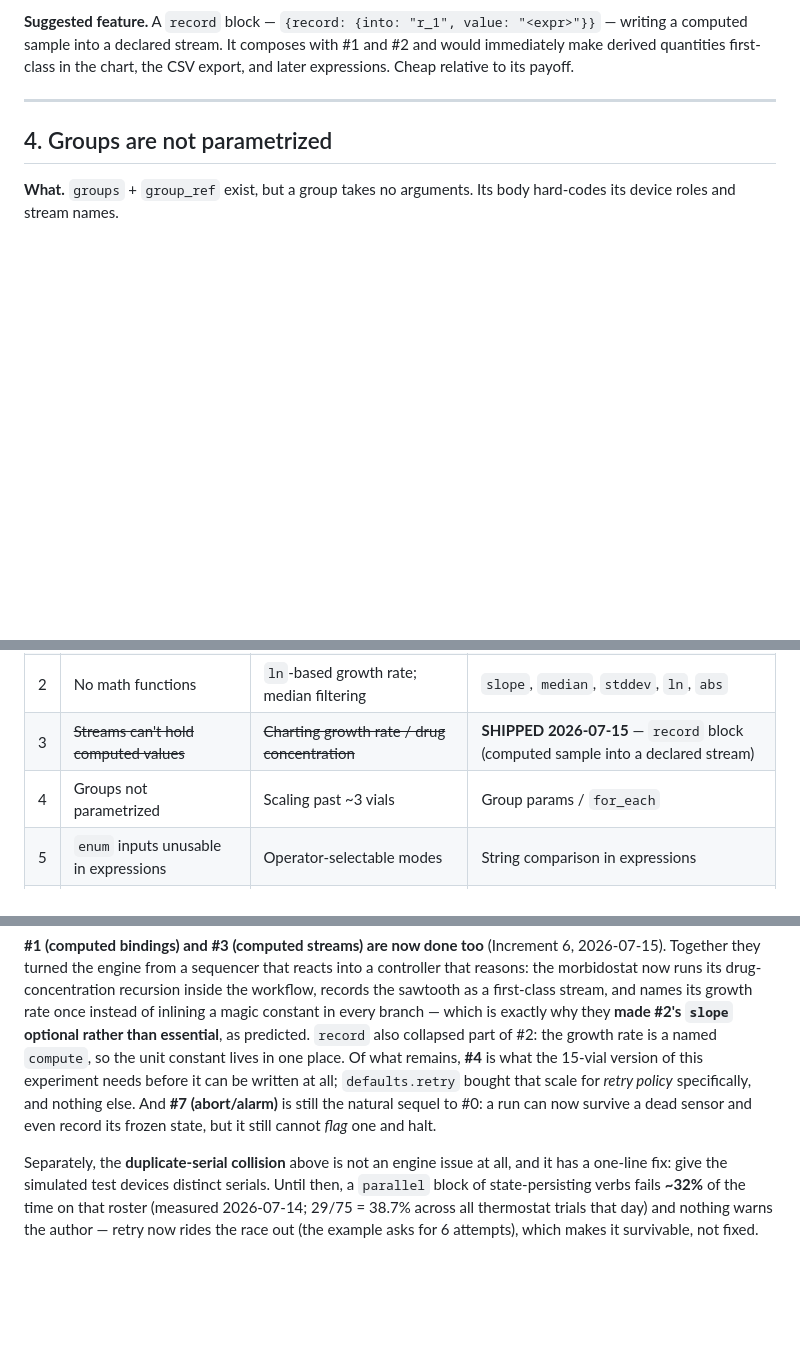
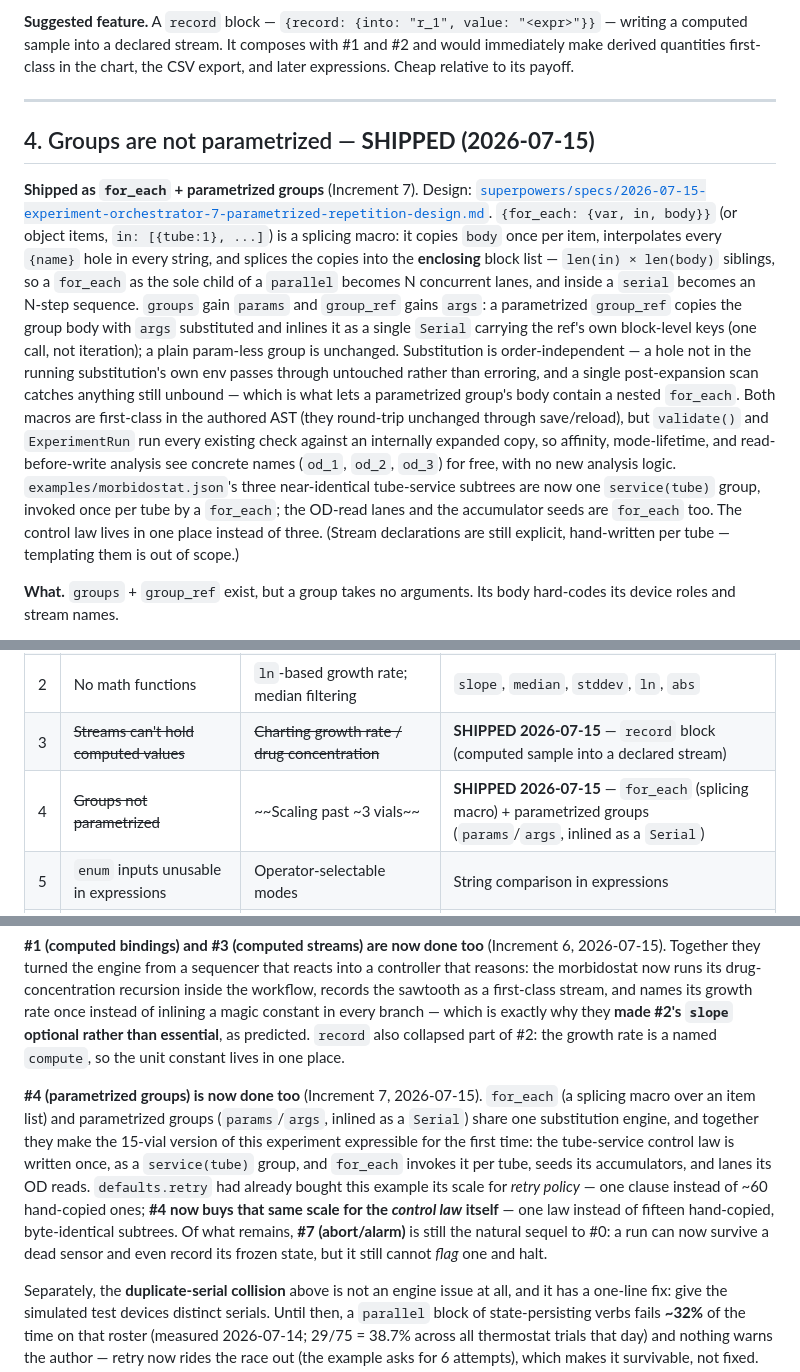
Before and after one commit to bioexperiment-lab-devices/lab-devices, a Markdown page: docs/experiment-engine-limitations.md, 3 parts joined by grey strips. Drawn GitHub-style; blank space fills up the shorter version.

Commit message:
docs: mark limitations #4 shipped; amend parent + Increment-7 specs for parametrized repetition
- experiment-engine-limitations.md: #4 (groups not parametrized) marked SHIPPED
  (2026-07-15), describing for_each + parametrized groups; summary table and closing
  summary updated (defaults.retry bought retry-policy scale, #4 now buys control-law
  scale).
- 2026-07-07-experiment-orchestrator-design.md: §5 gains for_each (5.2b), §10 gains
  params/args (10.1), §12 notes the expand-then-validate model, §15 gains the
  for_each/args/params serialized forms; stale "deferred to v2" mention struck.
- 2026-07-15-experiment-orchestrator-7-parametrized-repetition-design.md: corrected
  §4.1 rule 2 and §3 to describe the shipped order-independent substitution
  (pass-through unknown holes + post-expansion residual-hole scan) rather than the
  drafted fixed expand/substitute order; status marked Implemented.

```diff
--- a/docs/experiment-engine-limitations.md
+++ b/docs/experiment-engine-limitations.md
@@ -429,7 +429,28 @@ relative to its payoff.
 
 ---
 
-## 4. Groups are not parametrized
+## 4. Groups are not parametrized — **SHIPPED (2026-07-15)**
+
+**Shipped as `for_each` + parametrized groups** (Increment 7). Design:
+[`superpowers/specs/2026-07-15-experiment-orchestrator-7-parametrized-repetition-design.md`](superpowers/specs/2026-07-15-experiment-orchestrator-7-parametrized-repetition-design.md).
+`{for_each: {var, in, body}}` (or object items, `in: [{tube:1}, ...]`) is a splicing macro: it
+copies `body` once per item, interpolates every `{name}` hole in every string, and splices the
+copies into the **enclosing** block list — `len(in) × len(body)` siblings, so a `for_each` as the
+sole child of a `parallel` becomes N concurrent lanes, and inside a `serial` becomes an N-step
+sequence. `groups` gain `params` and `group_ref` gains `args`: a parametrized `group_ref` copies
+the group body with `args` substituted and inlines it as a single `Serial` carrying the ref's own
+block-level keys (one call, not iteration); a plain param-less group is unchanged. Substitution is
+order-independent — a hole not in the running substitution's own env passes through untouched
+rather than erroring, and a single post-expansion scan catches anything still unbound — which is
+what lets a parametrized group's body contain a nested `for_each`. Both macros are first-class in
+the authored AST (they round-trip unchanged through save/reload), but `validate()` and
+`ExperimentRun` run every existing check against an internally expanded copy, so affinity,
+mode-lifetime, and read-before-write analysis see concrete names (`od_1`, `od_2`, `od_3`) for
+free, with no new analysis logic. `examples/morbidostat.json`'s three near-identical tube-service
+subtrees are now one `service(tube)` group, invoked once per tube by a `for_each`; the OD-read
+lanes and the accumulator seeds are `for_each` too. The control law lives in one place instead of
+three. (Stream declarations are still explicit, hand-written per tube — templating them is out of
+scope.)
 
 **What.** `groups` + `group_ref` exist, but a group takes no arguments. Its body hard-codes its
 device roles and stream names.
@@ -666,7 +687,7 @@ that a `parallel` block of state-persisting verbs is unsafe on such a roster.
 | 1 | ~~No computed bindings~~ | ~~Any stateful controller; drug tracking; escalation rules~~ | **SHIPPED 2026-07-15** — `compute` block (number or boolean; seeded accumulator) |
 | 2 | No math functions | `ln`-based growth rate; median filtering | `slope`, `median`, `stddev`, `ln`, `abs` |
 | 3 | ~~Streams can't hold computed values~~ | ~~Charting growth rate / drug concentration~~ | **SHIPPED 2026-07-15** — `record` block (computed sample into a declared stream) |
-| 4 | Groups not parametrized | Scaling past ~3 vials | Group params / `for_each` |
+| 4 | ~~Groups not parametrized~~ | ~~Scaling past ~3 vials~~ | **SHIPPED 2026-07-15** — `for_each` (splicing macro) + parametrized groups (`params`/`args`, inlined as a `Serial`) |
 | 5 | `enum` inputs unusable in expressions | Operator-selectable modes | String comparison in expressions |
 | 6 | Durations/counts are literals | Cycle time as an operator input; adaptive timing | Expressions in duration/count slots |
 | 7 | No abort/assert block | Contamination guards on long runs | `abort` / `alarm` block |
@@ -687,11 +708,18 @@ morbidostat now runs its drug-concentration recursion inside the workflow, recor
 as a first-class stream, and names its growth rate once instead of inlining a magic constant in
 every branch — which is exactly why they **made #2's `slope` optional rather than essential**, as
 predicted. `record` also collapsed part of #2: the growth rate is a named `compute`, so the unit
-constant lives in one place. Of what remains, **#4** is what the 15-vial version of this
-experiment needs before it can be written at all; `defaults.retry` bought that scale for *retry
-policy* specifically, and nothing else. And **#7 (abort/alarm)** is still the natural sequel to
-#0: a run can now survive a dead sensor and even record its frozen state, but it still cannot
-*flag* one and halt.
+constant lives in one place.
+
+**#4 (parametrized groups) is now done too** (Increment 7, 2026-07-15). `for_each` (a splicing
+macro over an item list) and parametrized groups (`params`/`args`, inlined as a `Serial`) share
+one substitution engine, and together they make the 15-vial version of this experiment expressible
+for the first time: the tube-service control law is written once, as a `service(tube)` group, and
+`for_each` invokes it per tube, seeds its accumulators, and lanes its OD reads. `defaults.retry`
+had already bought this example its scale for *retry policy* — one clause instead of ~60
+hand-copied ones; **#4 now buys that same scale for the *control law* itself** — one law instead
+of fifteen hand-copied, byte-identical subtrees. Of what remains, **#7 (abort/alarm)** is still
+the natural sequel to #0: a run can now survive a dead sensor and even record its frozen state,
+but it still cannot *flag* one and halt.
 
 Separately, the **duplicate-serial collision** above is not an engine issue at all, and it has a
 one-line fix: give the simulated test devices distinct serials. Until then, a `parallel` block of
```
Also changed, not shown: 2 other files.
